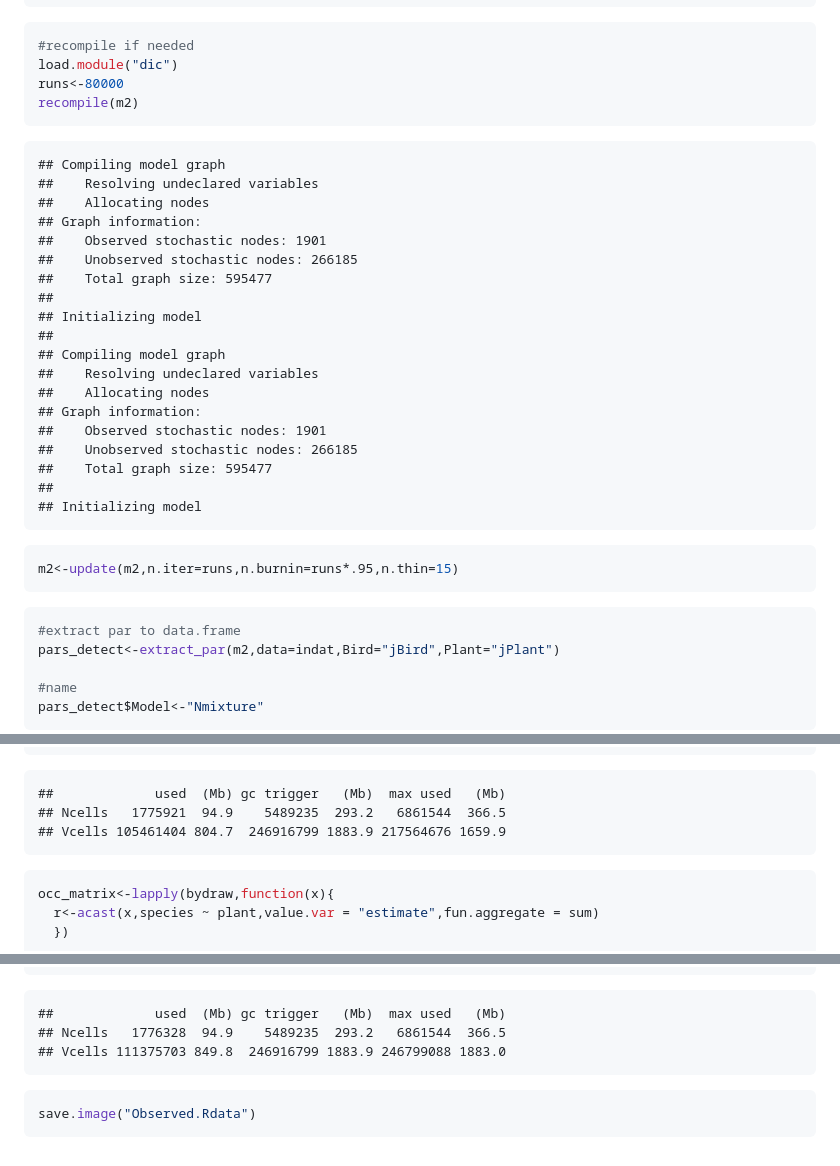
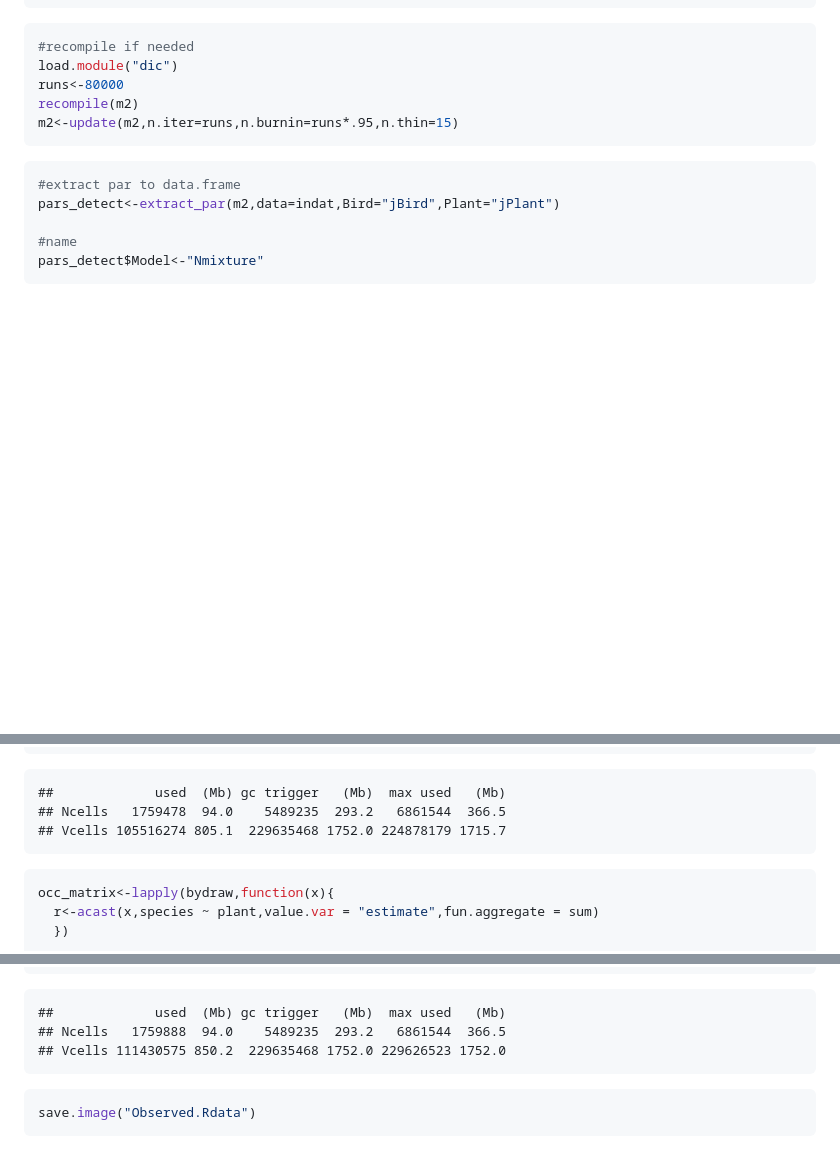
Before and after one commit to bw4sz/Occupy, a Markdown page: Observed.md, 3 parts joined by grey strips. GitHub-like rendering; blank space fills up the shorter version.

````diff
--- a/Observed.md
+++ b/Observed.md
@@ -650,31 +625,6 @@ print.noquote(readLines("Bayesian//NmixturePoissonRagged.R"))
 load.module("dic")
 runs<-80000
 recompile(m2)
-```
-
-```
-## Compiling model graph
-##    Resolving undeclared variables
-##    Allocating nodes
-## Graph information:
-##    Observed stochastic nodes: 1901
-##    Unobserved stochastic nodes: 266185
-##    Total graph size: 595477
-##
-## Initializing model
-##
-## Compiling model graph
-##    Resolving undeclared variables
-##    Allocating nodes
-## Graph information:
-##    Observed stochastic nodes: 1901
-##    Unobserved stochastic nodes: 266185
-##    Total graph size: 595477
-##
-## Initializing model
-```
-
-```r
 m2<-update(m2,n.iter=runs,n.burnin=runs*.95,n.thin=15)
 ```
 
@@ -1165,8 +1111,8 @@ gc()
 
 ```
 ##             used  (Mb) gc trigger   (Mb)  max used   (Mb)
-## Ncells   1775921  94.9    5489235  293.2   6861544  366.5
-## Vcells 105461404 804.7  246916799 1883.9 217564676 1659.9
+## Ncells   1759478  94.0    5489235  293.2   6861544  366.5
+## Vcells 105516274 805.1  229635468 1752.0 224878179 1715.7
 ```
 
 ```r
@@ -1284,8 +1230,8 @@ gc()
 
 ```
 ##             used  (Mb) gc trigger   (Mb)  max used   (Mb)
-## Ncells   1776328  94.9    5489235  293.2   6861544  366.5
-## Vcells 111375703 849.8  246916799 1883.9 246799088 1883.0
+## Ncells   1759888  94.0    5489235  293.2   6861544  366.5
+## Vcells 111430575 850.2  229635468 1752.0 229626523 1752.0
 ```
 
 ```r
````
Also changed, not shown: other parts of Observed.md (+10 -39 lines), figureObserved/unnamed-chunk-43-1.png, 3 other files.
